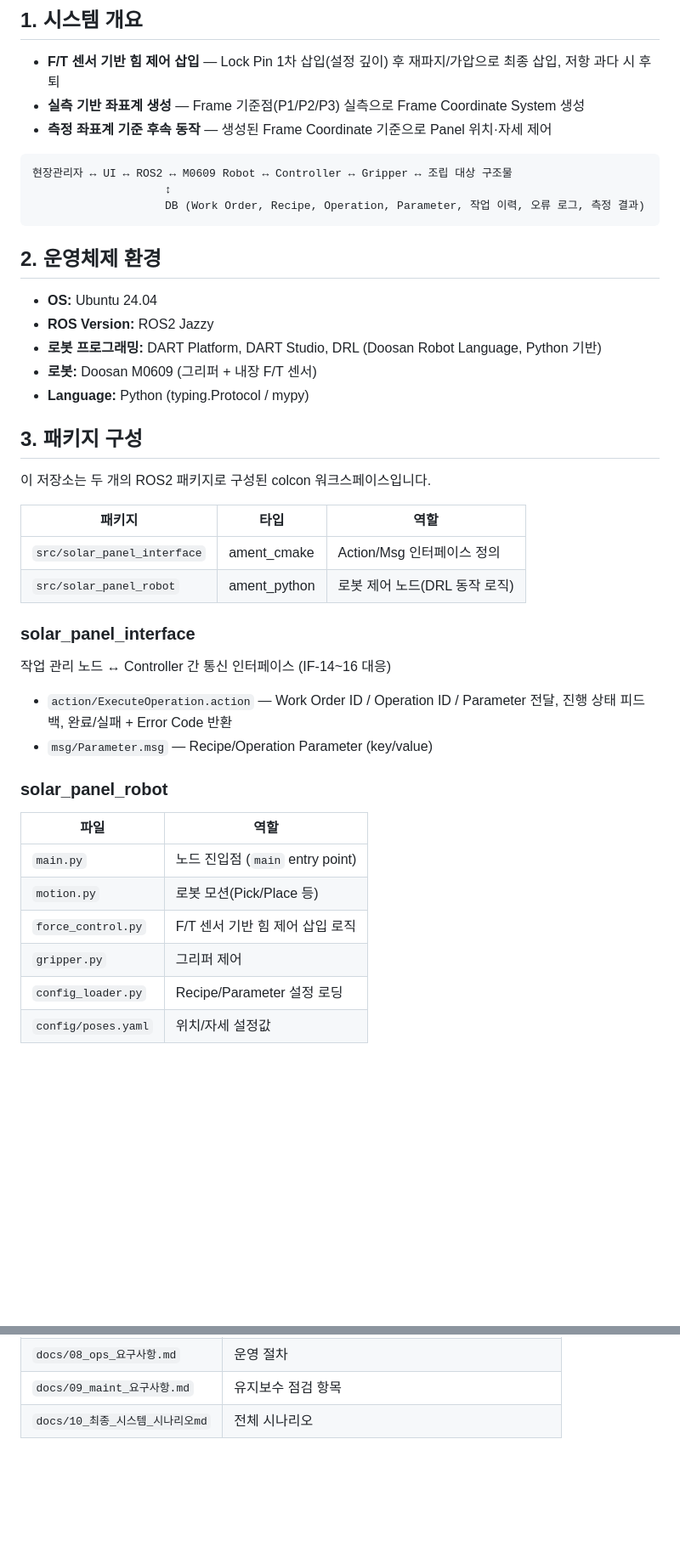
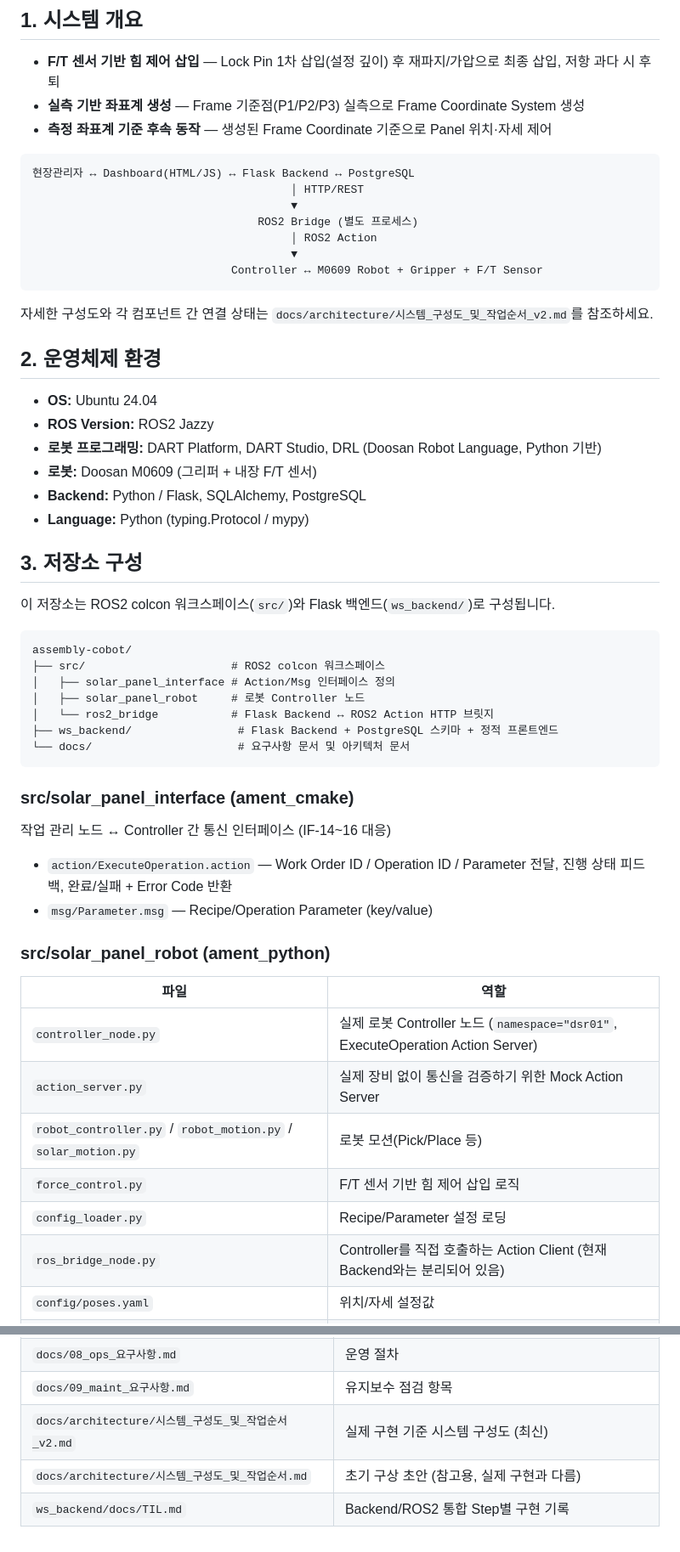
Before and after one commit to mi1nn/assembly-cobot, a Markdown page: README.md, 2 parts joined by grey strips. Shown at 85% size. Rendered like a GitHub page; blank space fills up the shorter version.

````diff
--- a/README.md
+++ b/README.md
@@ -11,10 +11,16 @@
 - **측정 좌표계 기준 후속 동작** — 생성된 Frame Coordinate 기준으로 Panel 위치·자세 제어
 
 ```
-현장관리자 ↔ UI ↔ ROS2 ↔ M0609 Robot ↔ Controller ↔ Gripper ↔ 조립 대상 구조물
-                    ↕
-                    DB (Work Order, Recipe, Operation, Parameter, 작업 이력, 오류 로그, 측정 결과)
+현장관리자 ↔ Dashboard(HTML/JS) ↔ Flask Backend ↔ PostgreSQL
+                                       │ HTTP/REST
+                                       ▼
+                                  ROS2 Bridge (별도 프로세스)
+                                       │ ROS2 Action
+                                       ▼
+                              Controller ↔ M0609 Robot + Gripper + F/T Sensor
 ```
+
+자세한 구성도와 각 컴포넌트 간 연결 상태는 `docs/architecture/시스템_구성도_및_작업순서_v2.md`를 참조하세요.
 
 ## 2. 운영체제 환경
 
@@ -22,31 +28,38 @@
 - **ROS Version:** ROS2 Jazzy
 - **로봇 프로그래밍:** DART Platform, DART Studio, DRL (Doosan Robot Language, Python 기반)
 - **로봇:** Doosan M0609 (그리퍼 + 내장 F/T 센서)
+- **Backend:** Python / Flask, SQLAlchemy, PostgreSQL
 - **Language:** Python (typing.Protocol / mypy)
 
-## 3. 패키지 구성
+## 3. 저장소 구성
 
-이 저장소는 두 개의 ROS2 패키지로 구성된 colcon 워크스페이스입니다.
+이 저장소는 ROS2 colcon 워크스페이스(`src/`)와 Flask 백엔드(`ws_backend/`)로 구성됩니다.
 
-| 패키지 | 타입 | 역할 |
-|---|---|---|
-| `src/solar_panel_interface` | ament_cmake | Action/Msg 인터페이스 정의 |
-| `src/solar_panel_robot` | ament_python | 로봇 제어 노드(DRL 동작 로직) |
+```
+assembly-cobot/
+├── src/                      # ROS2 colcon 워크스페이스
+│   ├── solar_panel_interface # Action/Msg 인터페이스 정의
+│   ├── solar_panel_robot     # 로봇 Controller 노드
+│   └── ros2_bridge           # Flask Backend ↔ ROS2 Action HTTP 브릿지
+├── ws_backend/                # Flask Backend + PostgreSQL 스키마 + 정적 프론트엔드
+└── docs/                      # 요구사항 문서 및 아키텍처 문서
+```
 
-### solar_panel_interface
+### src/solar_panel_interface (ament_cmake)
 
 작업 관리 노드 ↔ Controller 간 통신 인터페이스 (IF-14~16 대응)
 
 - `action/ExecuteOperation.action` — Work Order ID / Operation ID / Parameter 전달, 진행 상태 피드백, 완료/실패 + Error Code 반환
 - `msg/Parameter.msg` — Recipe/Operation Parameter (key/value)
 
-### solar_panel_robot
+### src/solar_panel_robot (ament_python)
 
 | 파일 | 역할 |
 |---|---|
-| `main.py` | 노드 진입점 (`main` entry point) |
-| `motion.py` | 로봇 모션(Pick/Place 등) |
+| `controller_node.py` | 실제 로봇 Controller 노드 (`namespace="dsr01"`, ExecuteOperation Action Server) |
+| `action_server.py` | 실제 장비 없이 통신을 검증하기 위한 Mock Action Server |
+| `robot_controller.py` / `robot_motion.py` / `solar_motion.py` | 로봇 모션(Pick/Place 등) |
 | `force_control.py` | F/T 센서 기반 힘 제어 삽입 로직 |
-| `gripper.py` | 그리퍼 제어 |
 | `config_loader.py` | Recipe/Parameter 설정 로딩 |
+| `ros_bridge_node.py` | Controller를 직접 호출하는 Action Client (현재 Backend와는 분리되어 있음) |
 | `config/poses.yaml` | 위치/자세 설정값 |
@@ -84,4 +142,6 @@ ros2 run solar_panel_robot main
 | `docs/07_db_요구사항.md` | DB 데이터 항목 |
 | `docs/08_ops_요구사항.md` | 운영 절차 |
 | `docs/09_maint_요구사항.md` | 유지보수 점검 항목 |
-| `docs/10_최종_시스템_시나리오md` | 전체 시나리오 |
+| `docs/architecture/시스템_구성도_및_작업순서_v2.md` | 실제 구현 기준 시스템 구성도 (최신) |
+| `docs/architecture/시스템_구성도_및_작업순서.md` | 초기 구상 초안 (참고용, 실제 구현과 다름) |
+| `ws_backend/docs/TIL.md` | Backend/ROS2 통합 Step별 구현 기록 |
````
Also changed, not shown: other parts of README.md (+52 -7 lines).
